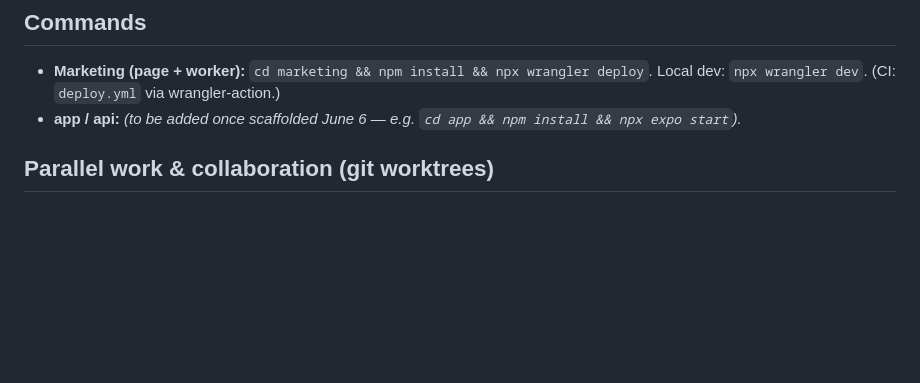
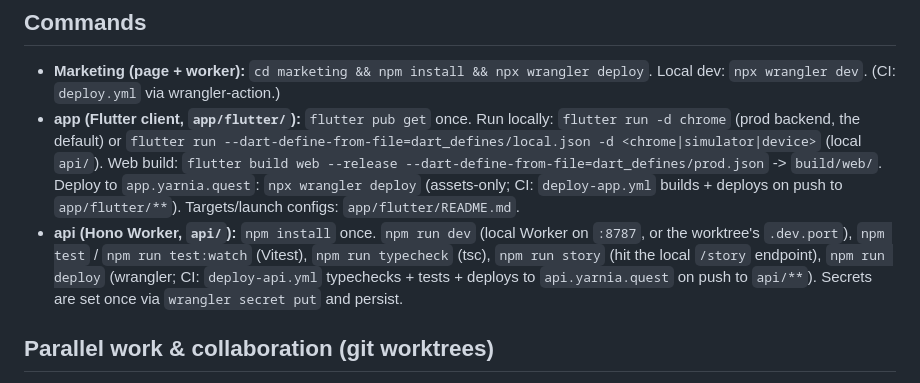
Before and after one commit to yarnia-quest/yarnia, a Markdown page: CLAUDE.md, the part around the change. Rendered like a GitHub page; blank space fills up the shorter version.

Commit message:
docs: fill in real app/api commands in CLAUDE.md
Replace the stale Expo placeholder with the actual Flutter client
commands (run targets, web build, app.yarnia.quest deploy) and the
Hono api/ Worker scripts (dev/test/typecheck/story/deploy + CI).

Co-Authored-By: Claude Opus 4.8 (1M context) <noreply@anthropic.com>

```diff
--- a/CLAUDE.md
+++ b/CLAUDE.md
@@ -42,7 +42,8 @@
 
 ## Commands
 - **Marketing (page + worker):** `cd marketing && npm install && npx wrangler deploy`. Local dev: `npx wrangler dev`. (CI: `deploy.yml` via wrangler-action.)
-- **app / api:** _(to be added once scaffolded June 6 — e.g. `cd app && npm install && npx expo start`)._
+- **app (Flutter client, `app/flutter/`):** `flutter pub get` once. Run locally: `flutter run -d chrome` (prod backend, the default) or `flutter run --dart-define-from-file=dart_defines/local.json -d <chrome|simulator|device>` (local `api/`). Web build: `flutter build web --release --dart-define-from-file=dart_defines/prod.json` -> `build/web/`. Deploy to `app.yarnia.quest`: `npx wrangler deploy` (assets-only; CI: `deploy-app.yml` builds + deploys on push to `app/flutter/**`). Targets/launch configs: `app/flutter/README.md`.
+- **api (Hono Worker, `api/`):** `npm install` once. `npm run dev` (local Worker on `:8787`, or the worktree's `.dev.port`), `npm test` / `npm run test:watch` (Vitest), `npm run typecheck` (tsc), `npm run story` (hit the local `/story` endpoint), `npm run deploy` (wrangler; CI: `deploy-api.yml` typechecks + tests + deploys to `api.yarnia.quest` on push to `api/**`). Secrets are set once via `wrangler secret put` and persist.
 
 ## Parallel work & collaboration (git worktrees)
 > **HACKATHON OVERRIDE (active):** commit and push **directly to `main`**. Do NOT create feature branches or worktrees during the event; speed over isolation. The worktree workflow below is the post-hackathon default.
```
